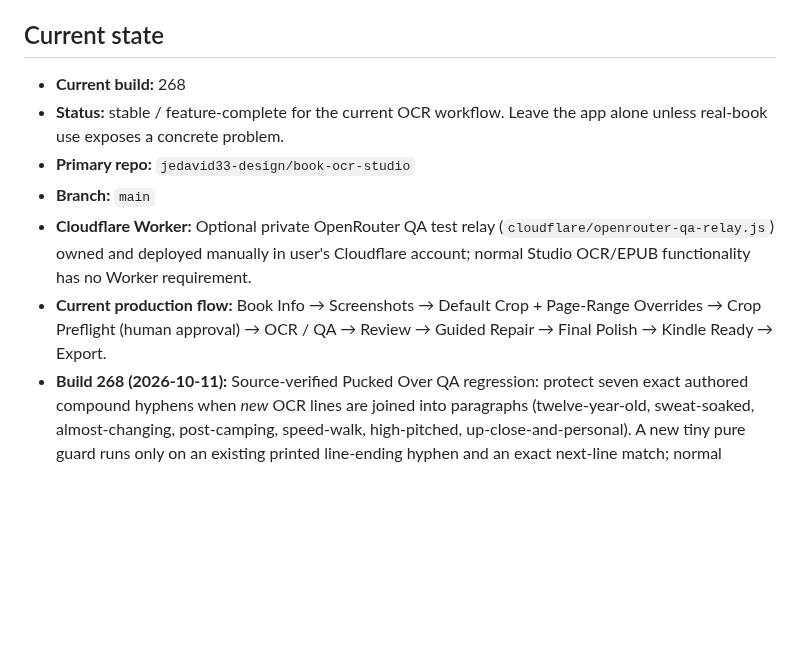
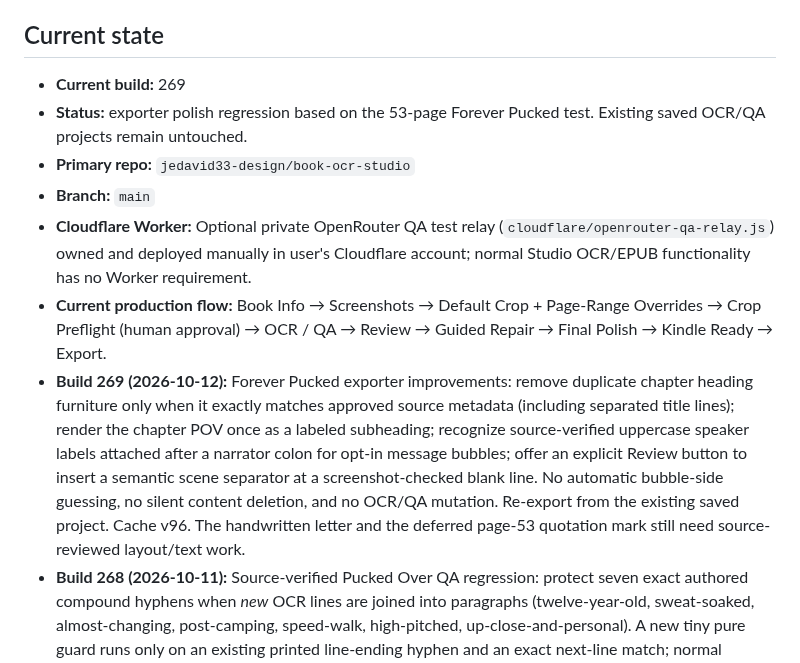
Before and after one commit to jedavid33-design/book-ocr-studio, a Markdown page: PROJECT_STATE.md, the part around the change. Drawn GitHub-style; blank space fills up the shorter version.

Commit message:
Document Build 269 exporter polish and outstanding source-reviewed items

```diff
--- a/PROJECT_STATE.md
+++ b/PROJECT_STATE.md
@@ -6,12 +6,13 @@
 
 ## Current state
 
-- **Current build:** 268
-- **Status:** stable / feature-complete for the current OCR workflow. Leave the app alone unless real-book use exposes a concrete problem.
+- **Current build:** 269
+- **Status:** exporter polish regression based on the 53-page Forever Pucked test. Existing saved OCR/QA projects remain untouched.
 - **Primary repo:** `jedavid33-design/book-ocr-studio`
 - **Branch:** `main`
 - **Cloudflare Worker:** Optional private OpenRouter QA test relay (`cloudflare/openrouter-qa-relay.js`) owned and deployed manually in user's Cloudflare account; normal Studio OCR/EPUB functionality has no Worker requirement.
 - **Current production flow:** Book Info → Screenshots → Default Crop + Page-Range Overrides → Crop Preflight (human approval) → OCR / QA → Review → Guided Repair → Final Polish → Kindle Ready → Export.
+- **Build 269 (2026-10-12):** Forever Pucked exporter improvements: remove duplicate chapter heading furniture only when it exactly matches approved source metadata (including separated title lines); render the chapter POV once as a labeled subheading; recognize source-verified uppercase speaker labels attached after a narrator colon for opt-in message bubbles; offer an explicit Review button to insert a semantic scene separator at a screenshot-checked blank line. No automatic bubble-side guessing, no silent content deletion, and no OCR/QA mutation. Re-export from the existing saved project. Cache v96. The handwritten letter and the deferred page-53 quotation mark still need source-reviewed layout/text work.
 - **Build 268 (2026-10-11):** Source-verified Pucked Over QA regression: protect seven exact authored compound hyphens when *new* OCR lines are joined into paragraphs (twelve-year-old, sweat-soaked, almost-changing, post-camping, speed-walk, high-pitched, up-close-and-personal). A new tiny pure guard runs only on an existing printed line-ending hyphen and an exact next-line match; normal dehyphenation, chapter boundaries, saved projects, QA imports, export format, paid Lab tools, and Worker code are unchanged. This intentionally does not guess at other hyphenated words or rewrite existing OCR. Cache v95, loader/Build 268, 12 test suites. Next: Forever Pucked end-to-end evaluation; freeze feature work until real-book findings justify changes.
 - **Build 267 Lab layout patch (2026-10-11):** Restore the preserved Build 267 code and keep the entire QA-audit toolbox behind collapsed **Lab / offline experiments → Book-wide audits & AI QA**: Priority QA Review, Unified Book Audit, chapter opening inventory, residual word-boundary review, and the opt-in paid AI bake-off. None run on opening Lab. The production Review section contains only the regular page editor, navigation, and manual source-image inspection controls, so the usual chapter-by-chapter workflow does not show whole-book results. No OCR, checkpoint, EPUB-export or Worker logic changes. Cache v94; Build 267 JS retained.
 - Build 267 parks the optional paid OpenRouter bake-off in a collapsed Lab / offline panel away from production Review, without deleting any project data or triggering external calls. Free prioritized QA gains explicit manually initiated source-image inspection tracking (editor button + queue marker + pending/inspected filters + Next uninspected flag). `qa-review-inspection.js` stores an exact snapshot of page text/chapter/POV/message-bubble/source filename and timestamps the explicit user's marking only when the source screenshot is actually attached. Changing the content makes the saved mark stale, preserving honesty. This is NOT imported QA approval or an EPUB export gate; old books are never auto-certified. Marker is included in project IndexedDB/backup via page serialization and restore. iPad Review nav sticky positioning is now bounded by `.review-working-area` to avoid covering audits before the page editor. CSS 71, offline shell v93, loader 267, 11 regression suites. No Cloudflare changes and no paid tokens needed.
```
